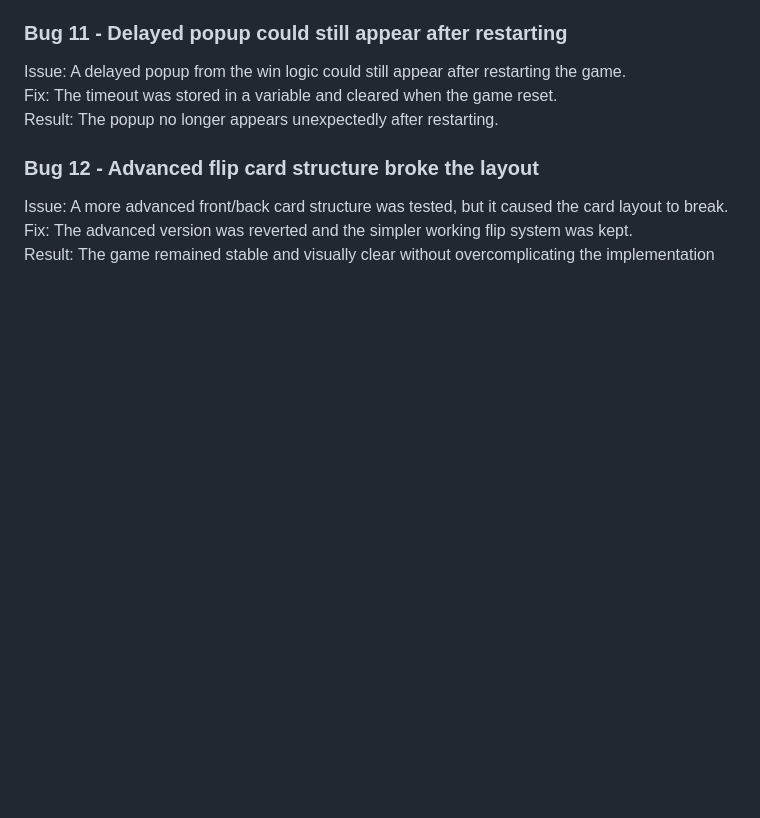
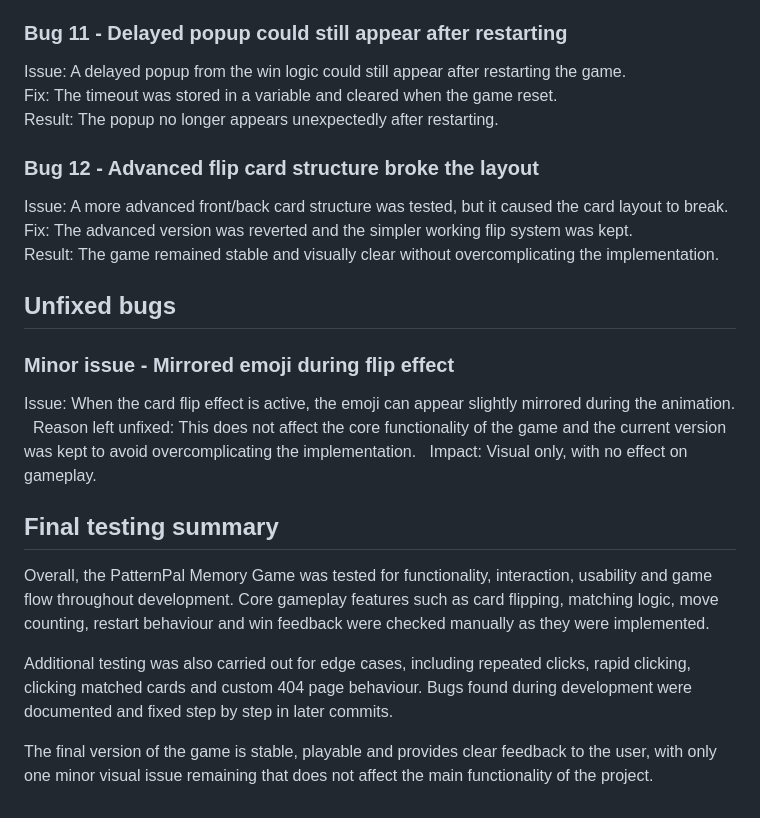
Before and after one commit to sk-coding1995/patternpal-memory-game, a Markdown page: testing.md, the part around the change. Rendered like a GitHub page; blank space fills up the shorter version.

Commit message:
Add unfixed issue and final testing summary
Completed the testing documentation by adding a minor remaining visual issue and a final summary of the overall testing process. This improves the quality of the testing evidence by showing both the resolved bugs and a realistic evaluation of the final game state, including one small issue that does not affect gameplay.

```diff
--- a/testing.md
+++ b/testing.md
@@ -139,4 +139,20 @@ Result: The popup no longer appears unexpectedly after restarting.
 
 Issue: A more advanced front/back card structure was tested, but it caused the card layout to break.
 Fix: The advanced version was reverted and the simpler working flip system was kept.
-Result: The game remained stable and visually clear without overcomplicating the implementation
+Result: The game remained stable and visually clear without overcomplicating the implementation.
+
+## Unfixed bugs
+
+### Minor issue - Mirrored emoji during flip effect
+
+Issue: When the card flip effect is active, the emoji can appear slightly mirrored during the animation.
+Reason left unfixed: This does not affect the core functionality of the game and the current version was kept to avoid overcomplicating the implementation.
+Impact: Visual only, with no effect on gameplay.
+
+## Final testing summary
+
+Overall, the PatternPal Memory Game was tested for functionality, interaction, usability and game flow throughout development. Core gameplay features such as card flipping, matching logic, move counting, restart behaviour and win feedback were checked manually as they were implemented.
+
+Additional testing was also carried out for edge cases, including repeated clicks, rapid clicking, clicking matched cards and custom 404 page behaviour. Bugs found during development were documented and fixed step by step in later commits.
+
+The final version of the game is stable, playable and provides clear feedback to the user, with only one minor visual issue remaining that does not affect the main functionality of the project.
```
